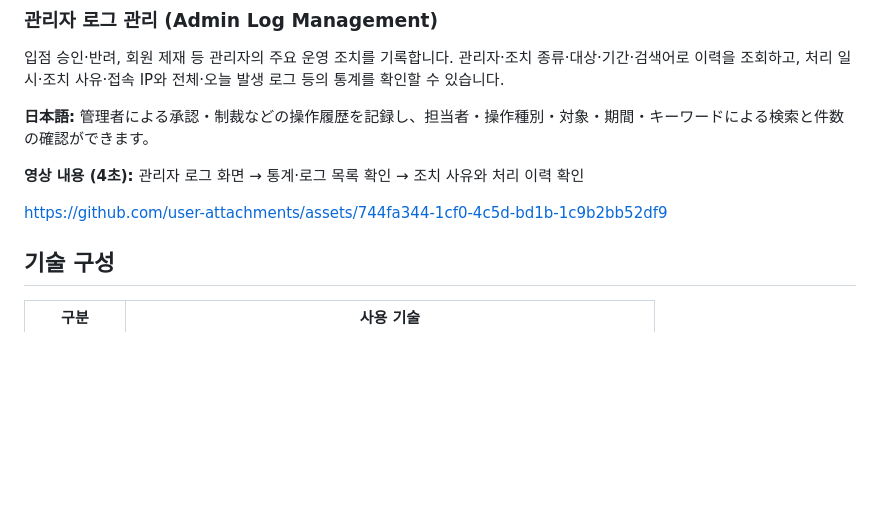
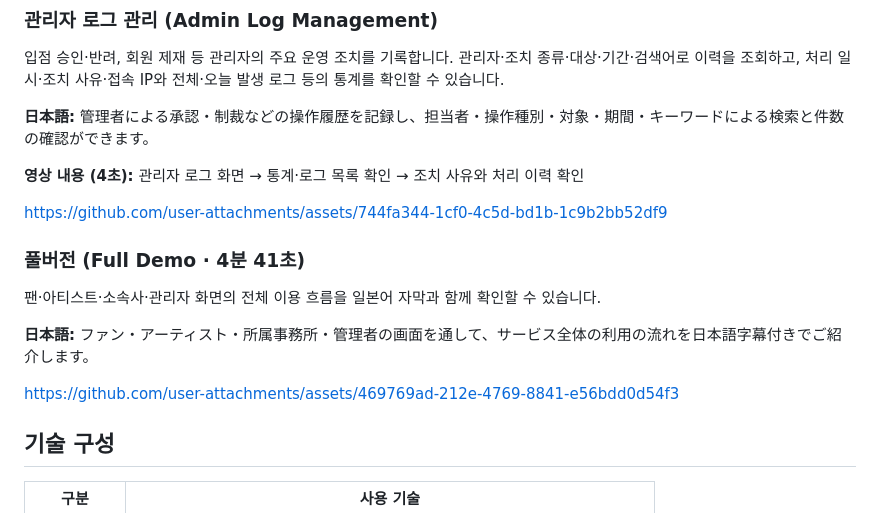
Before and after one commit to suuzuux/project-DSA, a Markdown page: README.md, the part around the change. Rendered like a GitHub page; blank space fills up the shorter version.

Commit message:
docs: add full-length project demo video

```diff
--- a/README.md
+++ b/README.md
@@ -90,6 +90,14 @@ https://github.com/user-attachments/assets/ca6e87cd-84f6-4aad-9dbe-6701d177dc60
 **영상 내용 (4초):** 관리자 로그 화면 → 통계·로그 목록 확인 → 조치 사유와 처리 이력 확인
 
 https://github.com/user-attachments/assets/744fa344-1cf0-4c5d-bd1b-1c9b2bb52df9
+
+### 풀버전 (Full Demo · 4분 41초)
+
+팬·아티스트·소속사·관리자 화면의 전체 이용 흐름을 일본어 자막과 함께 확인할 수 있습니다.
+
+**日本語:** ファン・アーティスト・所属事務所・管理者の画面を通して、サービス全体の利用の流れを日本語字幕付きでご紹介します。
+
+https://github.com/user-attachments/assets/469769ad-212e-4769-8841-e56bdd0d54f3
 
 ## 기술 구성
 
```
